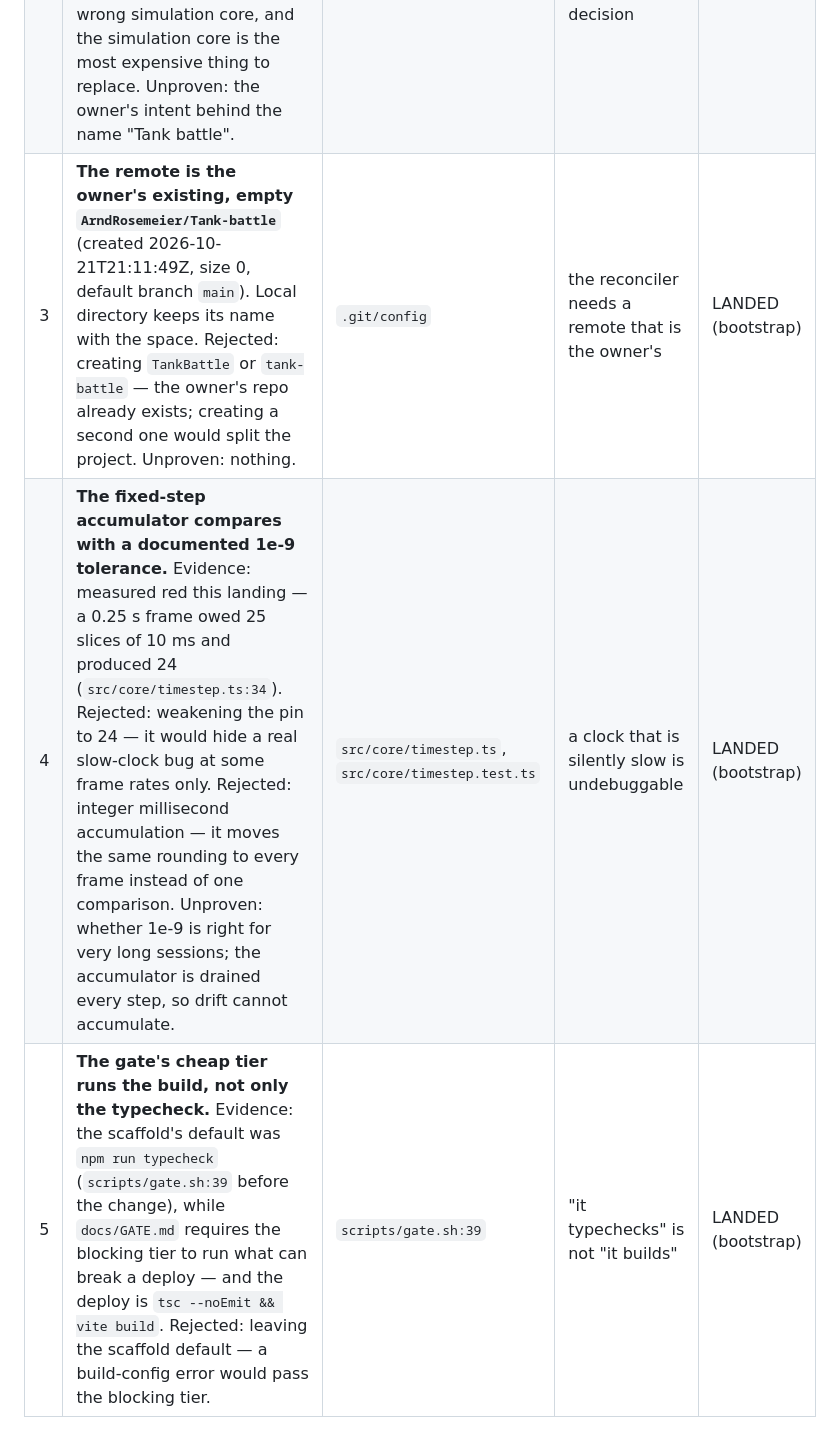
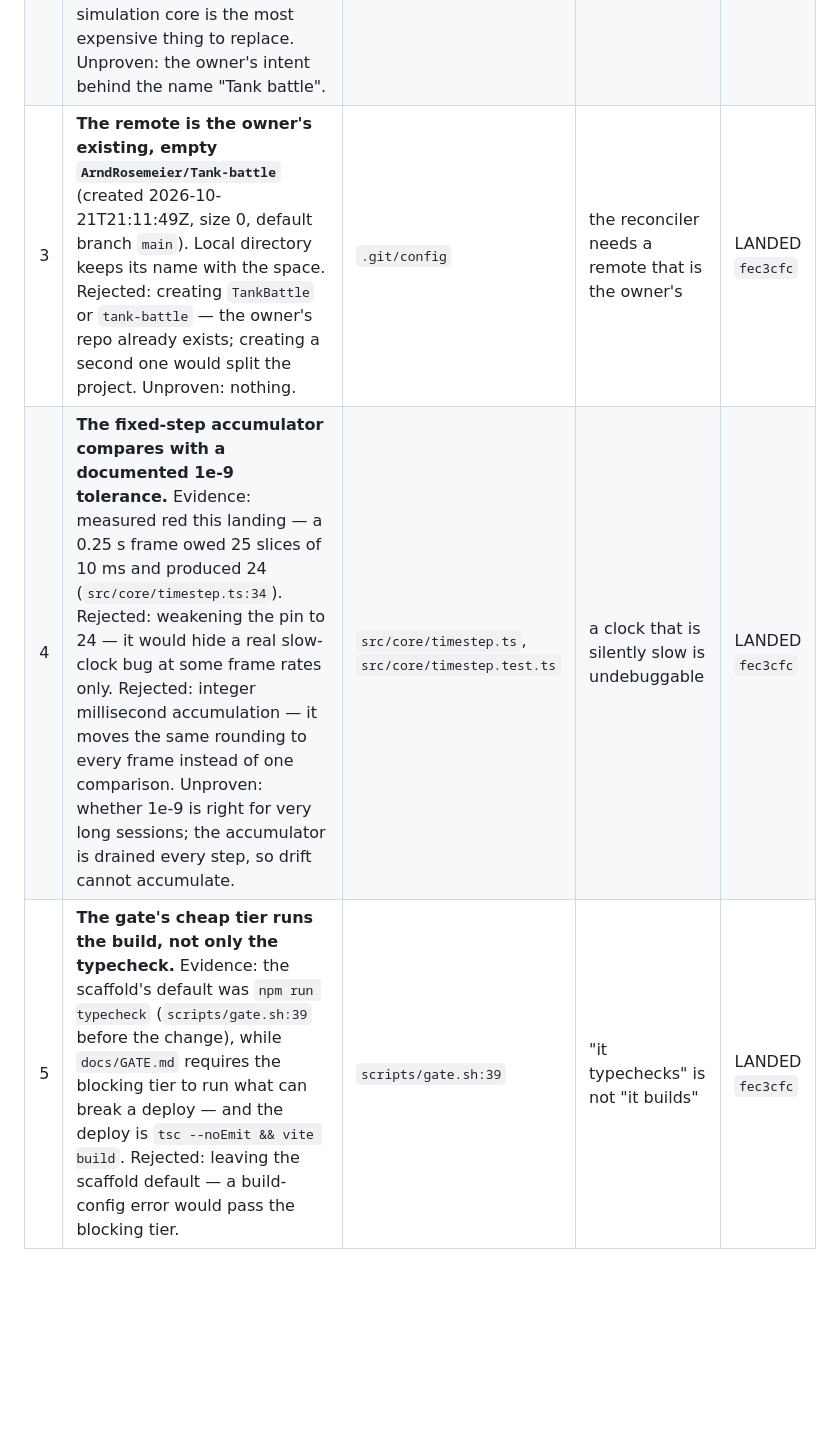
Before and after one commit to ArndRosemeier/Tank-battle, a Markdown page: docs/DECISION-LEDGER.md, the part around one of its changes. Rendered like a GitHub page; blank space fills up the shorter version.

```diff
--- a/docs/DECISION-LEDGER.md
+++ b/docs/DECISION-LEDGER.md
@@ -29,4 +29,4 @@ A writer that still hits a docs conflict renumbers its OWN row only.
 | 2 | **No gameplay is written until the owner picks the first playable slice.** The day-1 skeleton is deliberately inert: canvas, loop, error surface, gate. Rejected: guessing a mode (deathmatch vs. wave defence vs. NES-style) — a wrong guess bakes the wrong simulation core, and the simulation core is the most expensive thing to replace. Unproven: the owner's intent behind the name "Tank battle". | `src/main.ts`, `docs/BOARD.md` (open question 1) | the mechanism must not pre-empt the product decision | OPEN |
-| 3 | **The remote is the owner's existing, empty `ArndRosemeier/Tank-battle`** (created 2026-10-21T21:11:49Z, size 0, default branch `main`). Local directory keeps its name with the space. Rejected: creating `TankBattle` or `tank-battle` — the owner's repo already exists; creating a second one would split the project. Unproven: nothing. | `.git/config` | the reconciler needs a remote that is the owner's | LANDED (bootstrap) |
-| 4 | **The fixed-step accumulator compares with a documented 1e-9 tolerance.** Evidence: measured red this landing — a 0.25 s frame owed 25 slices of 10 ms and produced 24 (`src/core/timestep.ts:34`). Rejected: weakening the pin to 24 — it would hide a real slow-clock bug at some frame rates only. Rejected: integer millisecond accumulation — it moves the same rounding to every frame instead of one comparison. Unproven: whether 1e-9 is right for very long sessions; the accumulator is drained every step, so drift cannot accumulate. | `src/core/timestep.ts`, `src/core/timestep.test.ts` | a clock that is silently slow is undebuggable | LANDED (bootstrap) |
-| 5 | **The gate's cheap tier runs the build, not only the typecheck.** Evidence: the scaffold's default was `npm run typecheck` (`scripts/gate.sh:39` before the change), while `docs/GATE.md` requires the blocking tier to run what can break a deploy — and the deploy is `tsc --noEmit && vite build`. Rejected: leaving the scaffold default — a build-config error would pass the blocking tier. | `scripts/gate.sh:39` | "it typechecks" is not "it builds" | LANDED (bootstrap) |
+| 3 | **The remote is the owner's existing, empty `ArndRosemeier/Tank-battle`** (created 2026-10-21T21:11:49Z, size 0, default branch `main`). Local directory keeps its name with the space. Rejected: creating `TankBattle` or `tank-battle` — the owner's repo already exists; creating a second one would split the project. Unproven: nothing. | `.git/config` | the reconciler needs a remote that is the owner's | LANDED `fec3cfc` |
+| 4 | **The fixed-step accumulator compares with a documented 1e-9 tolerance.** Evidence: measured red this landing — a 0.25 s frame owed 25 slices of 10 ms and produced 24 (`src/core/timestep.ts:34`). Rejected: weakening the pin to 24 — it would hide a real slow-clock bug at some frame rates only. Rejected: integer millisecond accumulation — it moves the same rounding to every frame instead of one comparison. Unproven: whether 1e-9 is right for very long sessions; the accumulator is drained every step, so drift cannot accumulate. | `src/core/timestep.ts`, `src/core/timestep.test.ts` | a clock that is silently slow is undebuggable | LANDED `fec3cfc` |
+| 5 | **The gate's cheap tier runs the build, not only the typecheck.** Evidence: the scaffold's default was `npm run typecheck` (`scripts/gate.sh:39` before the change), while `docs/GATE.md` requires the blocking tier to run what can break a deploy — and the deploy is `tsc --noEmit && vite build`. Rejected: leaving the scaffold default — a build-config error would pass the blocking tier. | `scripts/gate.sh:39` | "it typechecks" is not "it builds" | LANDED `fec3cfc` |
```
Also changed, not shown: other parts of docs/DECISION-LEDGER.md (+1 -1 lines), docs/BOARD.md (+2 -2 lines).
